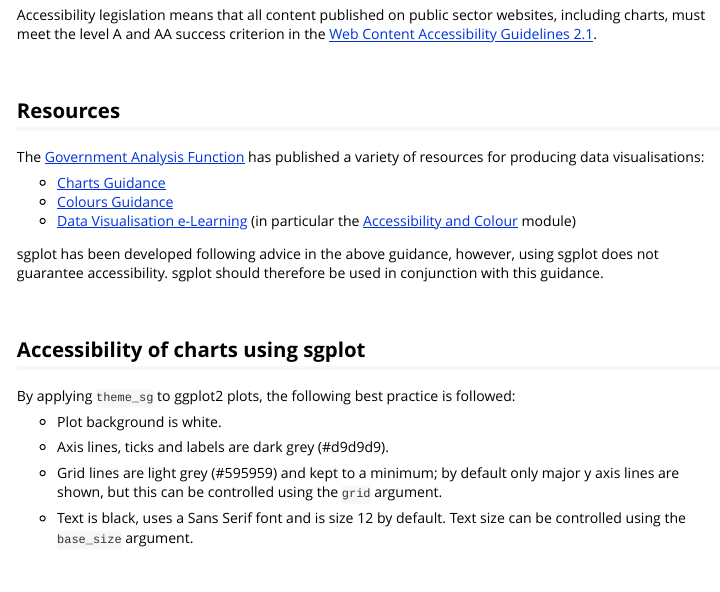
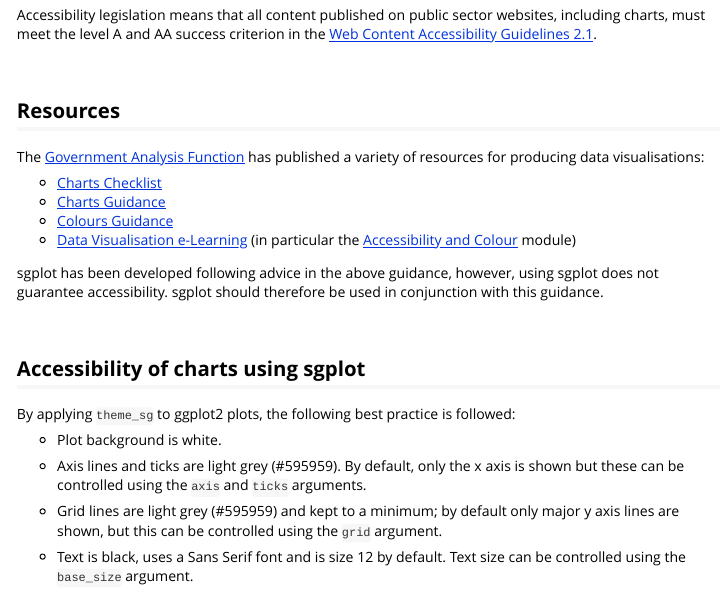
Before and after one commit to ScotGovAnalysis/sgplot, an R Markdown document (vignettes/accessibility.Rmd): the page in a window 1100 px wide, from 70 px down. Rendered offline with R 4.5, knitr and Pandoc, with nearby package versions.

Commit message:
Add link to charts checklist

```diff
--- a/vignettes/accessibility.Rmd
+++ b/vignettes/accessibility.Rmd
@@ -26,6 +26,7 @@ Accessibility legislation means that all content published on public sector webs
 
 The [Government Analysis Function](https://analysisfunction.civilservice.gov.uk/) has published a variety of resources for producing data visualisations:
 
+* [Charts Checklist](https://analysisfunction.civilservice.gov.uk/policy-store/charts-a-checklist/)
 * [Charts Guidance](https://analysisfunction.civilservice.gov.uk/policy-store/data-visualisation-charts/)
 * [Colours Guidance](https://analysisfunction.civilservice.gov.uk/policy-store/data-visualisation-colours-in-charts/)
 * [Data Visualisation e-Learning](https://analysisfunction.civilservice.gov.uk/support/communicating-analysis/introduction-to-data-visualisation-e-learning/) (in particular the [Accessibility and Colour](https://analysisfunction.civilservice.gov.uk/support/communicating-analysis/introduction-to-data-visualisation-e-learning/data-visualisation-e-learning-module-3-accessibility-and-colour-palettes/) module)
@@ -40,7 +41,7 @@ By applying `theme_sg` to ggplot2 plots, the following best practice is followed
 
 * Plot background is white.
 
-* Axis lines, ticks and labels are dark grey (#d9d9d9).
+* Axis lines and ticks are light grey (#595959). By default, only the x axis is shown but these can be controlled using the `axis` and `ticks` arguments.
 
 * Grid lines are light grey (#595959) and kept to a minimum; by default only major y axis lines are shown, but this can be controlled using the `grid` argument.
 
```
